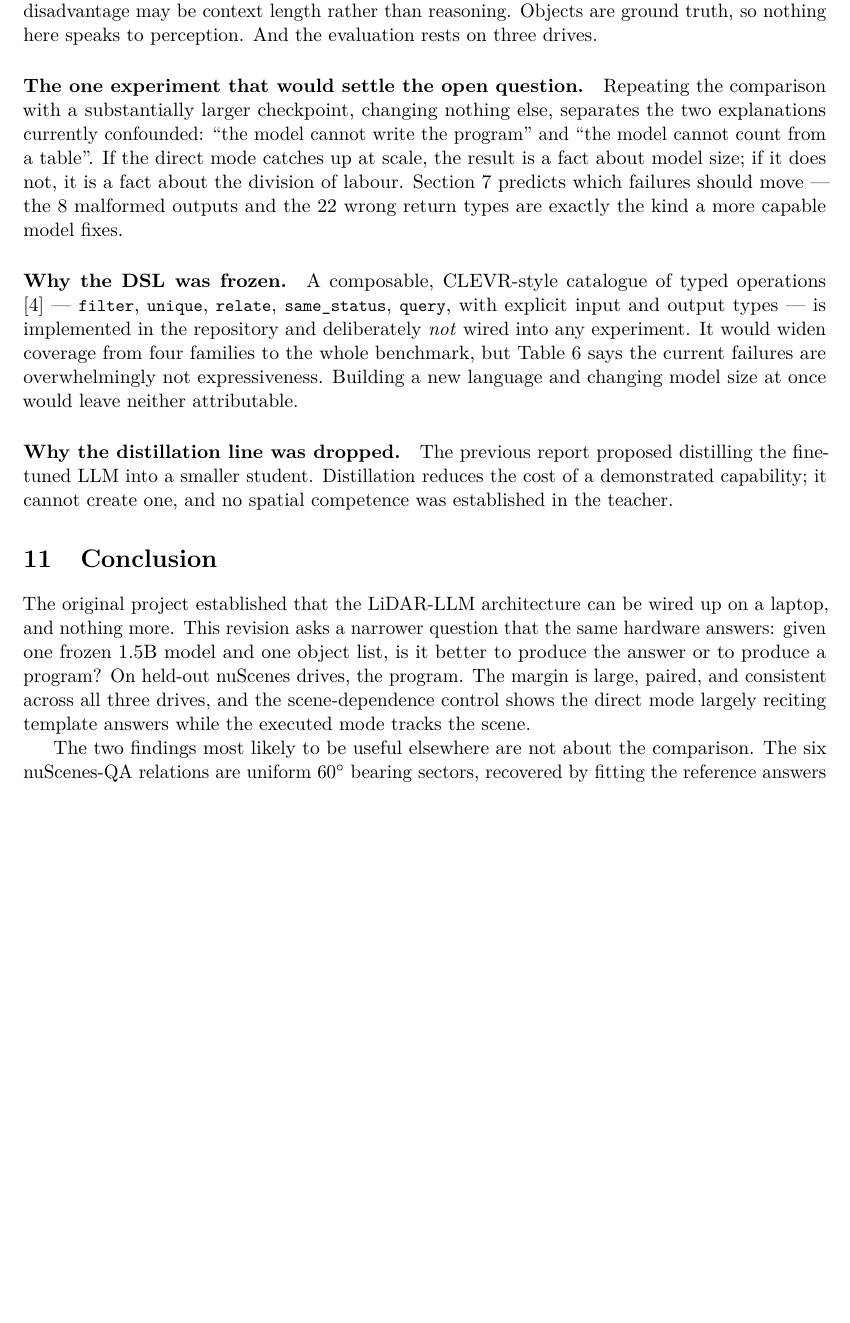
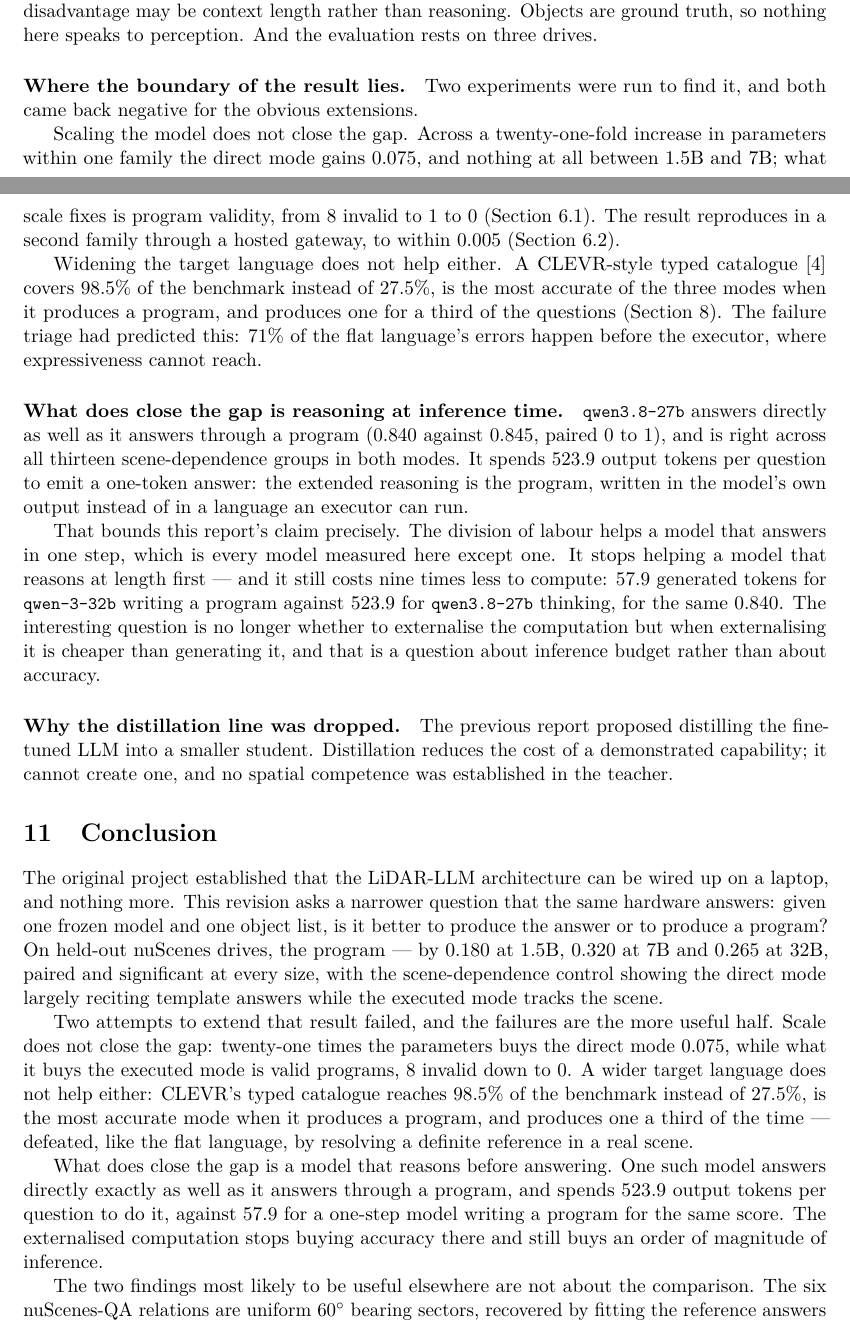
Before and after one commit to nassim-arifette/lidar-llm-spatial-reasoning, a LaTeX paper (report/rapport_npm3d.tex): part of page 12 of 13 before the commit and two parts of pages 12 and 13 of 14 after it, the two joined at a grey line, cut so that both start at the same text, the shorter picture padded with empty space. Compiled offline with pdfLaTeX.

Commit message:
Find the boundary of the result: a model that reasons closes the gap
Two extensions were run and both came back negative, which is the useful
half. Scale does not close the gap -- 21x the parameters buys the direct
mode 0.075 and the executed mode valid programs, 8 invalid down to 0. A
wider target language does not help -- CLEVR's typed catalogue reaches
98.5% of the benchmark instead of 27.5%, is the most accurate mode when it
produces a program, and produces one a third of the time.

What does close the gap is inference-time reasoning. Through the gateway:

  alibaba/qwen-3-32b    direct 0.560  executed 0.840   2.0 vs 57.9 out tok
  alibaba/qwen3.8-27b   direct 0.840  executed 0.845   523.9 vs 156.5

qwen-3-32b reproduces the open-weights result to within 0.005, so the
advantage is not a property of one family. qwen3.8-27b is the exception and
the informative one: it answers directly as well as through a program, is
right on 13/13 scene groups in both modes, and emits 523.9 output tokens to
produce a one-token answer. The extended reasoning IS the program, written
where no executor can run it.

The cost does not vanish with the accuracy gap. Two ways to reach 0.840:
write a program at 57.9 generated tokens, or think at 523.9. Nine times
more for the same score.

Two rows are absent and the report says why rather than dropping them.
alibaba/qwen-3-235b is listed by the gateway and returns 404. qwen-3-14b
first scored 0.180/0.190, which is not a capability measurement: it spent
the shared 256-token budget on hidden reasoning and returned empty content
on 163 of 200 questions, mean 243.3 output tokens against a cap of 256. It
is being re-measured with a budget that fits. The related caveat is also
recorded: qwen3.8-27b exceeded the requested cap freely, to 8982 tokens on
one question, so the budget was not held equal across gateway rows the way
it is across local ones.

Discussion and conclusion rewritten around the boundary rather than the
headline. 14 pages, no undefined references.

Co-Authored-By: Claude Opus 5 <noreply@anthropic.com>

```diff
--- a/report/rapport_npm3d.tex
+++ b/report/rapport_npm3d.tex
@@ -853,23 +914,37 @@ it is known to be poor at, and part of A's disadvantage may be context length
 rather than reasoning. Objects are ground truth, so nothing here speaks to
 perception. And the evaluation rests on three drives.
 
-\paragraph{The one experiment that would settle the open question.} Repeating
-the comparison with a substantially larger checkpoint, changing nothing else,
-separates the two explanations currently confounded: ``the model cannot write
-the program'' and ``the model cannot count from a table''. If the direct mode
-catches up at scale, the result is a fact about model size; if it does not, it
-is a fact about the division of labour. Section~\ref{sec:failures} predicts
-which failures should move --- the $8$ malformed outputs and the $22$ wrong
-return types are exactly the kind a more capable model fixes.
+\paragraph{Where the boundary of the result lies.} Two experiments were run to
+find it, and both came back negative for the obvious extensions.
 
-\paragraph{Why the DSL was frozen.} A composable, CLEVR-style catalogue of
-typed operations \cite{clevr} --- \code{filter}, \code{unique}, \code{relate},
-\code{same\_status}, \code{query}, with explicit input and output types --- is
-implemented in the repository and deliberately \emph{not} wired into any
-experiment. It would widen coverage from four families to the whole benchmark,
-but Table~\ref{tab:triage} says the current failures are overwhelmingly not
-expressiveness. Building a new language and changing model size at once would
-leave neither attributable.
+Scaling the model does not close the gap. Across a twenty-one-fold increase in
+parameters within one family the direct mode gains $0.075$, and nothing at all
+between $1.5$B and $7$B; what scale fixes is program validity, from $8$ invalid
+to $1$ to $0$ (Section~\ref{sec:size}). The result reproduces in a second
+family through a hosted gateway, to within $0.005$ (Section~\ref{sec:gateway}).
+
+Widening the target language does not help either. A CLEVR-style typed
+catalogue \cite{clevr} covers $98.5\%$ of the benchmark instead of $27.5\%$,
+is the most accurate of the three modes when it produces a program, and
+produces one for a third of the questions (Section~\ref{sec:wide}). The
+failure triage had predicted this: $71\%$ of the flat language's errors happen
+before the executor, where expressiveness cannot reach.
+
+\paragraph{What does close the gap is reasoning at inference time.}
+\code{qwen3.8-27b} answers directly as well as it answers through a program
+($0.840$ against $0.845$, paired $0$ to $1$), and is right across all thirteen
+scene-dependence groups in both modes. It spends $523.9$ output tokens per
+question to emit a one-token answer: the extended reasoning is the program,
+written in the model's own output instead of in a language an executor can run.
+
+That bounds this report's claim precisely. The division of labour helps a model
+that answers in one step, which is every model measured here except one. It
+stops helping a model that reasons at length first --- and it still costs nine
+times less to compute: $57.9$ generated tokens for \code{qwen-3-32b} writing a
+program against $523.9$ for \code{qwen3.8-27b} thinking, for the same $0.840$.
+The interesting question is no longer whether to externalise the computation
+but when externalising it is cheaper than generating it, and that is a question
+about inference budget rather than about accuracy.
 
 \paragraph{Why the distillation line was dropped.} The previous report proposed
 distilling the fine-tuned LLM into a smaller student. Distillation reduces the
@@ -882,11 +957,28 @@ competence was established in the teacher.
 
 The original project established that the LiDAR-LLM architecture can be wired
 up on a laptop, and nothing more. This revision asks a narrower question that
-the same hardware answers: given one frozen $1.5$B model and one object list,
-is it better to produce the answer or to produce a program? On held-out
-nuScenes drives, the program. The margin is large, paired, and consistent
-across all three drives, and the scene-dependence control shows the direct mode
-largely reciting template answers while the executed mode tracks the scene.
+the same hardware answers: given one frozen model and one object list, is it
+better to produce the answer or to produce a program? On held-out nuScenes
+drives, the program --- by $0.180$ at $1.5$B, $0.320$ at $7$B and $0.265$ at
+$32$B, paired and significant at every size, with the scene-dependence control
+showing the direct mode largely reciting template answers while the executed
+mode tracks the scene.
+
+Two attempts to extend that result failed, and the failures are the more useful
+half. Scale does not close the gap: twenty-one times the parameters buys the
+direct mode $0.075$, while what it buys the executed mode is valid programs,
+$8$ invalid down to $0$. A wider target language does not help either: CLEVR's
+typed catalogue reaches $98.5\%$ of the benchmark instead of $27.5\%$, is the
+most accurate mode when it produces a program, and produces one a third of the
+time --- defeated, like the flat language, by resolving a definite reference in
+a real scene.
+
+What does close the gap is a model that reasons before answering. One such
+model answers directly exactly as well as it answers through a program, and
+spends $523.9$ output tokens per question to do it, against $57.9$ for a
+one-step model writing a program for the same score. The externalised
+computation stops buying accuracy there and still buys an order of magnitude of
+inference.
 
 The two findings most likely to be useful elsewhere are not about the
 comparison. The six nuScenes-QA relations are uniform $60^{\circ}$ bearing
```
Also changed, not shown: report/rapport_npm3d.pdf, report/rapport_npm3d.tex (61 more changed lines), 6 other files.
